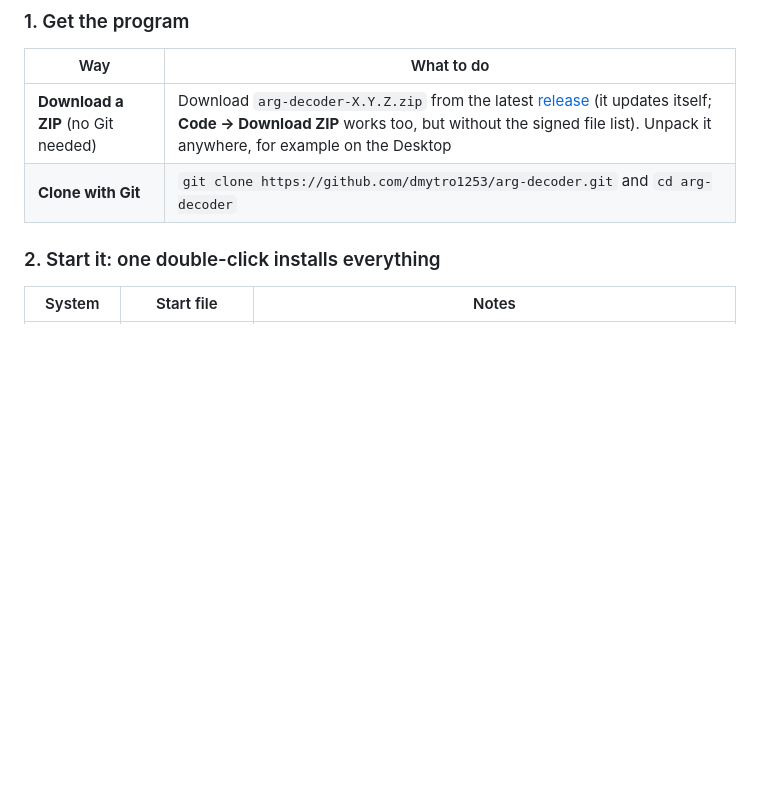
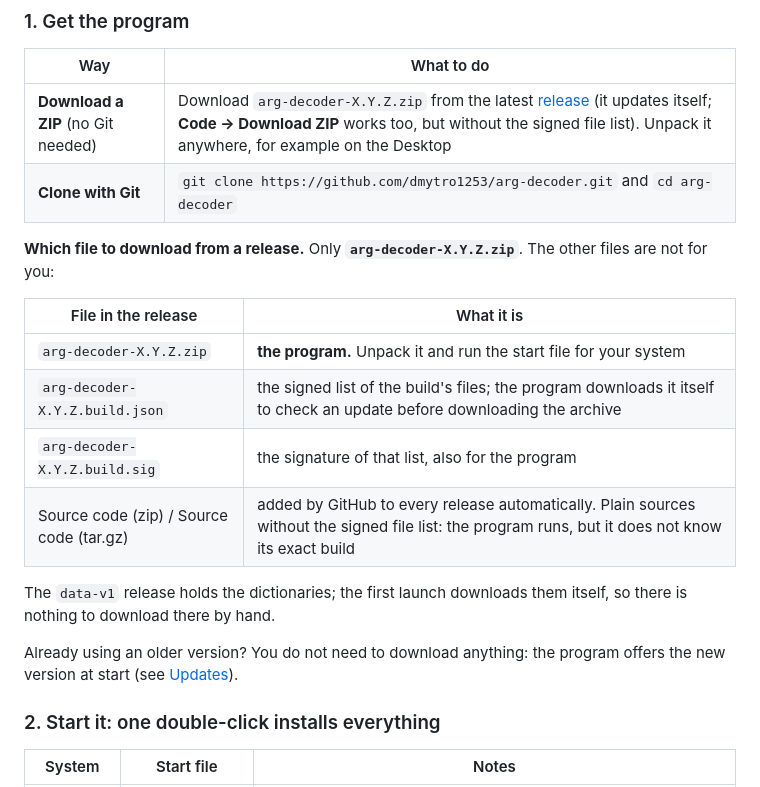
Before and after one commit to dmytro1253/arg-decoder, a Markdown page: README.md, the part around the change. Drawn GitHub-style; blank space fills up the shorter version.

Commit message:
docs: which release file to download (EN/RU/UK)

```diff
--- a/README.md
+++ b/README.md
@@ -49,6 +49,19 @@ ARG Decoder is a universal tool for alternate reality games. You paste a string
 |---|---|
 | **Download a ZIP** (no Git needed) | Download `arg-decoder-X.Y.Z.zip` from the latest [release](https://github.com/dmytro1253/arg-decoder/releases) (it updates itself; **Code → Download ZIP** works too, but without the signed file list). Unpack it anywhere, for example on the Desktop |
 | **Clone with Git** | `git clone https://github.com/dmytro1253/arg-decoder.git` and `cd arg-decoder` |
+
+**Which file to download from a release.** Only **`arg-decoder-X.Y.Z.zip`**. The other files are not for you:
+
+| File in the release | What it is |
+|---|---|
+| `arg-decoder-X.Y.Z.zip` | **the program.** Unpack it and run the start file for your system |
+| `arg-decoder-X.Y.Z.build.json` | the signed list of the build's files; the program downloads it itself to check an update before downloading the archive |
+| `arg-decoder-X.Y.Z.build.sig` | the signature of that list, also for the program |
+| Source code (zip) / Source code (tar.gz) | added by GitHub to every release automatically. Plain sources without the signed file list: the program runs, but it does not know its exact build |
+
+The `data-v1` release holds the dictionaries; the first launch downloads them itself, so there is nothing to download there by hand.
+
+Already using an older version? You do not need to download anything: the program offers the new version at start (see [Updates](#4-updates)).
 
 ### 2. Start it: one double-click installs everything
 
```
Also changed, not shown: README.ru.md (+13 -0 lines), README.uk.md (+13 -0 lines).
